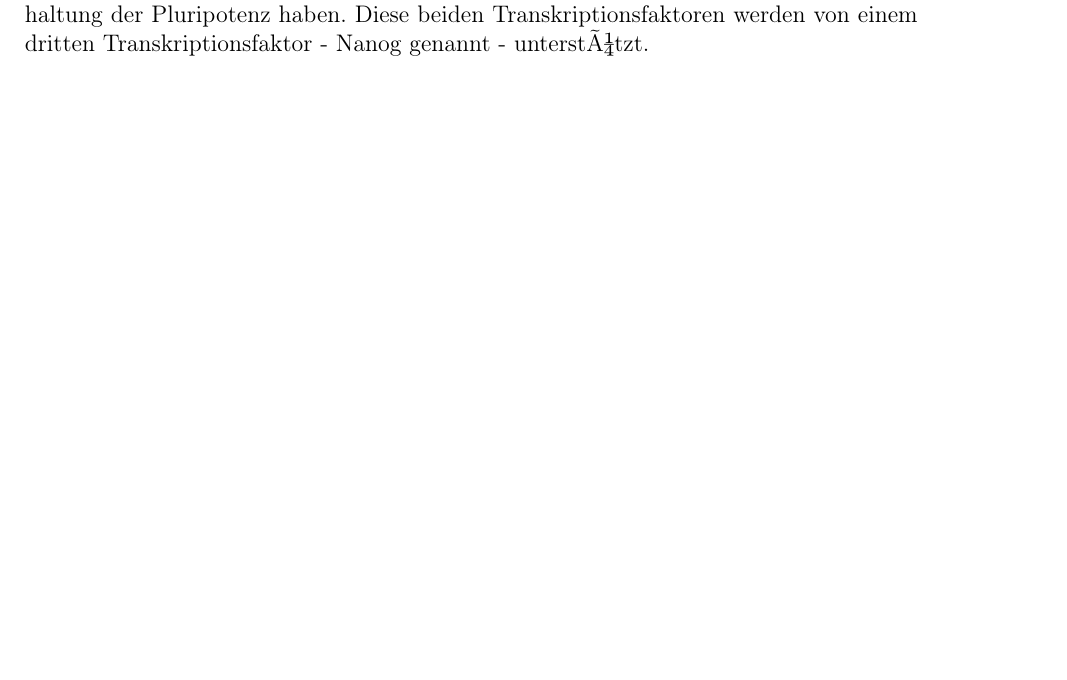
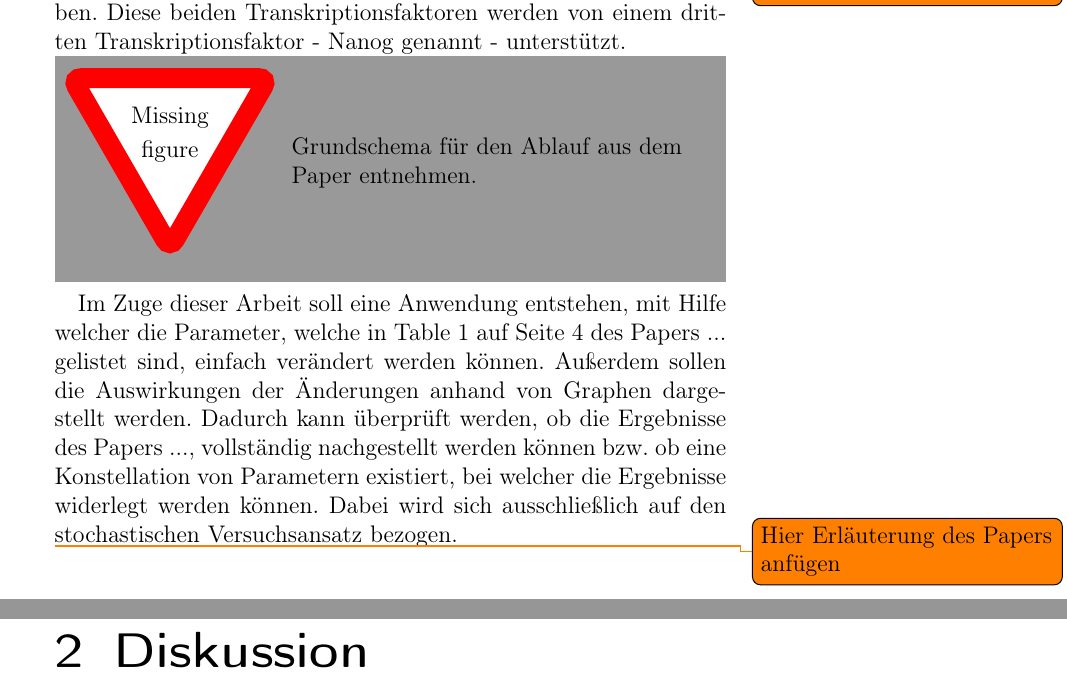
Before and after one commit to Pit-Braunsdorf/mbums, a LaTeX document (doku/arbeit.tex, which reads doku/diskussion.tex, doku/einleitung.tex): part of page 3 of 4 before the commit and two parts of pages 4 and 5 of 6 after it, the two joined at a grey line, cut so that both start at the same text, the shorter picture padded with empty space. Compiled offline with pdfLaTeX.

Commit message:
Einleitung mit Todos versehen

```diff
--- a/doku/arbeit.tex
+++ b/doku/arbeit.tex
@@ -1,5 +1,5 @@
 \documentclass[12pt,a4paper]{scrreprt}
-\usepackage[latin1]{inputenc}
+\usepackage[utf8]{inputenc}
 \usepackage[T1]{fontenc}
 \usepackage{amsmath}
 \usepackage{amsfonts}
@@ -9,8 +9,9 @@
 \usepackage{csquotes}
 \usepackage[ngerman]{babel}
 \usepackage[pdfborder={0 0 0}]{hyperref}
-\usepackage{todonotes}
-\presetkeys{todonotes}{inline,backgroundcolor=yellow}{}
+\usepackage{geometry}
+\geometry{a4paper, right=60mm}
+\usepackage[textwidth=55mm]{todonotes}
 \author{Pit Braunsdorf}
 \title{Nanog Variability and Pluripotency Regulation of Embryonic Stem Cells - Insights from a Mathematical Model Analysis}
 
--- a/doku/diskussion.tex
+++ b/doku/diskussion.tex
@@ -0,0 +1,2 @@
+\chapter{Diskussion}
+\label{ch:discussion}
--- a/doku/einleitung.tex
+++ b/doku/einleitung.tex
@@ -4,5 +6,16 @@
+\todo{Pluripotenz genauer Beschreiben}
 Embryonale Stammzellen sind pluripotente Zellen, welche auf Grund ihrer Pluripotenz zur Neubildung von Zellgewebe genutzt werden können.
 Diese Pluripotenz wird durch diverse Transkriptionsfaktoren beeinflusst.
 Außerdem sorgen diese Transkriptionsfaktoren, dafür dass diese Pluripotenz erhalten bleibt.
 Zu diesen Transkriptionsfaktoren gehören unter anderem Oct4 und Sox2, welche eine wesentlichen Effekt auf die Erhaltung der Pluripotenz haben.
 Diese beiden Transkriptionsfaktoren werden von einem dritten Transkriptionsfaktor - Nanog genannt - unterstützt.
+
+
+\missingfigure{Grundschema für den Ablauf aus dem Paper entnehmen.}
+
+
+Im Zuge dieser Arbeit soll eine Anwendung entstehen, mit Hilfe welcher die Parameter, welche in Table 1 auf Seite 4 des Papers ... gelistet sind, einfach verändert werden können.
+Außerdem sollen die Auswirkungen der Änderungen anhand von Graphen dargestellt werden.
+Dadurch kann überprüft werden, ob die Ergebnisse des Papers ..., vollständig nachgestellt werden können bzw. ob eine Konstellation von Parametern existiert, bei welcher die Ergebnisse widerlegt werden können. Dabei wird sich ausschließlich auf den stochastischen Versuchsansatz bezogen.
+
+\todo{Hier Erläuterung des Papers anfügen}
```
Also changed, not shown: doku/arbeit.tex (1 more changed lines), doku/einleitung.tex (4 more changed lines), 1 other file.
